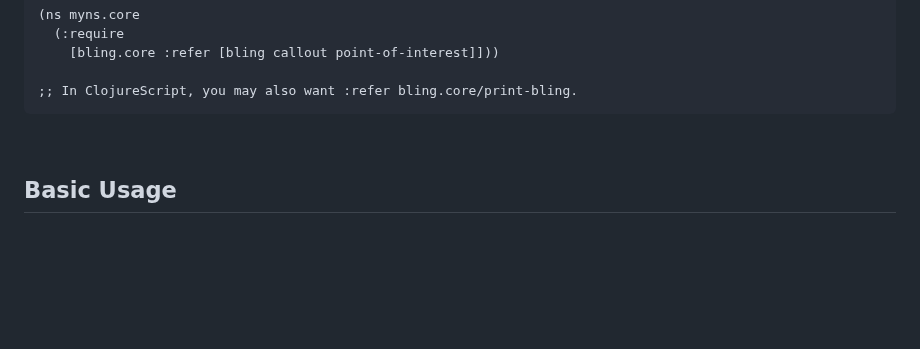
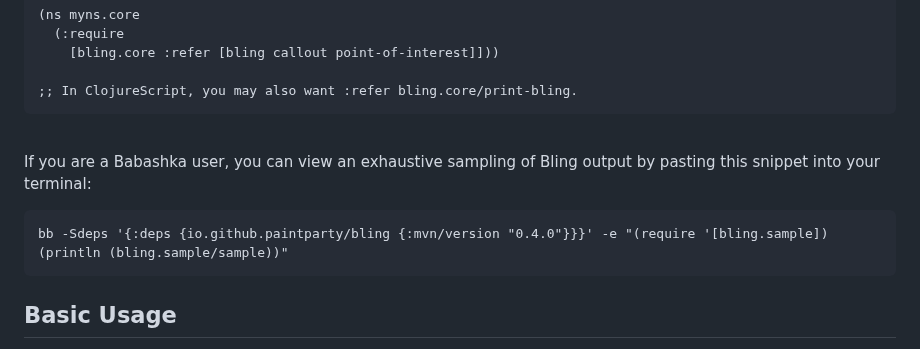
Before and after one commit to paintparty/bling, a Markdown page: README.md, the part around the change. GitHub-like rendering; blank space fills up the shorter version.

````diff
--- a/README.md
+++ b/README.md
@@ -76,6 +76,14 @@ Import into your namespace:
 ```
 
 <br>
+
+If you are a Babashka user, you can view an exhaustive sampling of Bling output by pasting this snippet into your terminal:
+
+```clojure
+bb -Sdeps '{:deps {io.github.paintparty/bling {:mvn/version "0.4.0"}}}' -e "(require '[bling.sample]) (println (bling.sample/sample))"
+```
+
+
 
 ## Basic Usage
 
````
